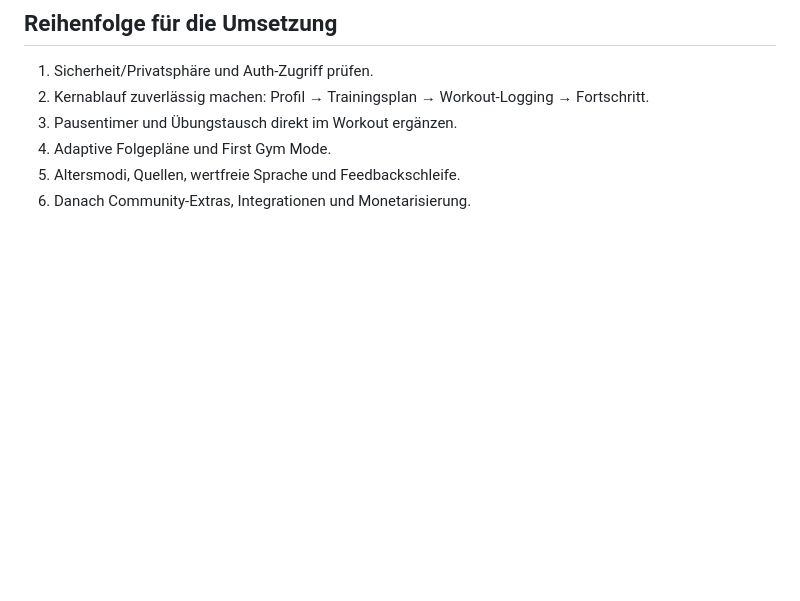
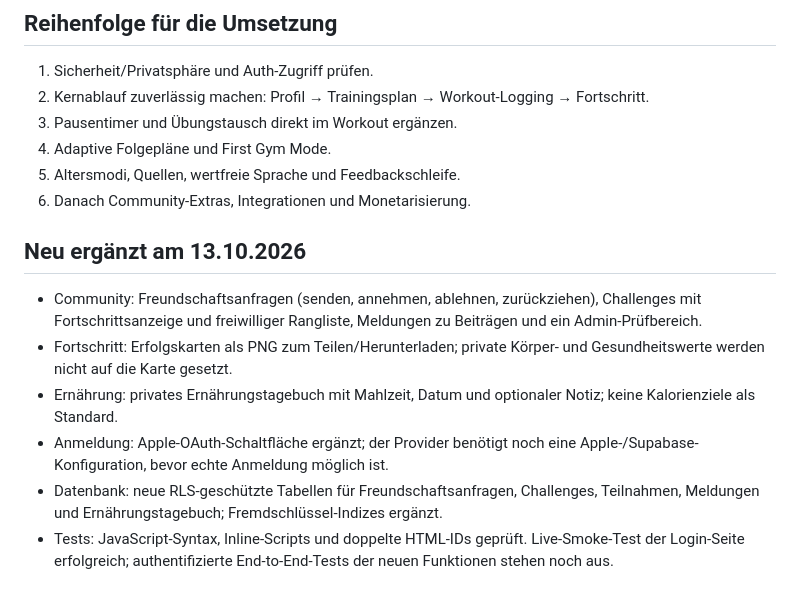
Before and after one commit to nathankri12-byte/stackblitz-starters-5xaqkfcj, a Markdown page: FEATURE_AUDIT.md, the part around the change. GitHub-like rendering; blank space fills up the shorter version.

Commit message:
Document new community and progress features

```diff
--- a/FEATURE_AUDIT.md
+++ b/FEATURE_AUDIT.md
@@ -89,3 +89,12 @@ Stand: 13.10.2026. Diese Liste trennt vorhandene Funktionen von Verbesserungen u
 4. Adaptive Folgepläne und First Gym Mode.
 5. Altersmodi, Quellen, wertfreie Sprache und Feedbackschleife.
 6. Danach Community-Extras, Integrationen und Monetarisierung.
+
+## Neu ergänzt am 13.10.2026
+
+- Community: Freundschaftsanfragen (senden, annehmen, ablehnen, zurückziehen), Challenges mit Fortschrittsanzeige und freiwilliger Rangliste, Meldungen zu Beiträgen und ein Admin-Prüfbereich.
+- Fortschritt: Erfolgskarten als PNG zum Teilen/Herunterladen; private Körper- und Gesundheitswerte werden nicht auf die Karte gesetzt.
+- Ernährung: privates Ernährungstagebuch mit Mahlzeit, Datum und optionaler Notiz; keine Kalorienziele als Standard.
+- Anmeldung: Apple-OAuth-Schaltfläche ergänzt; der Provider benötigt noch eine Apple-/Supabase-Konfiguration, bevor echte Anmeldung möglich ist.
+- Datenbank: neue RLS-geschützte Tabellen für Freundschaftsanfragen, Challenges, Teilnahmen, Meldungen und Ernährungstagebuch; Fremdschlüssel-Indizes ergänzt.
+- Tests: JavaScript-Syntax, Inline-Scripts und doppelte HTML-IDs geprüft. Live-Smoke-Test der Login-Seite erfolgreich; authentifizierte End-to-End-Tests der neuen Funktionen stehen noch aus.
```
